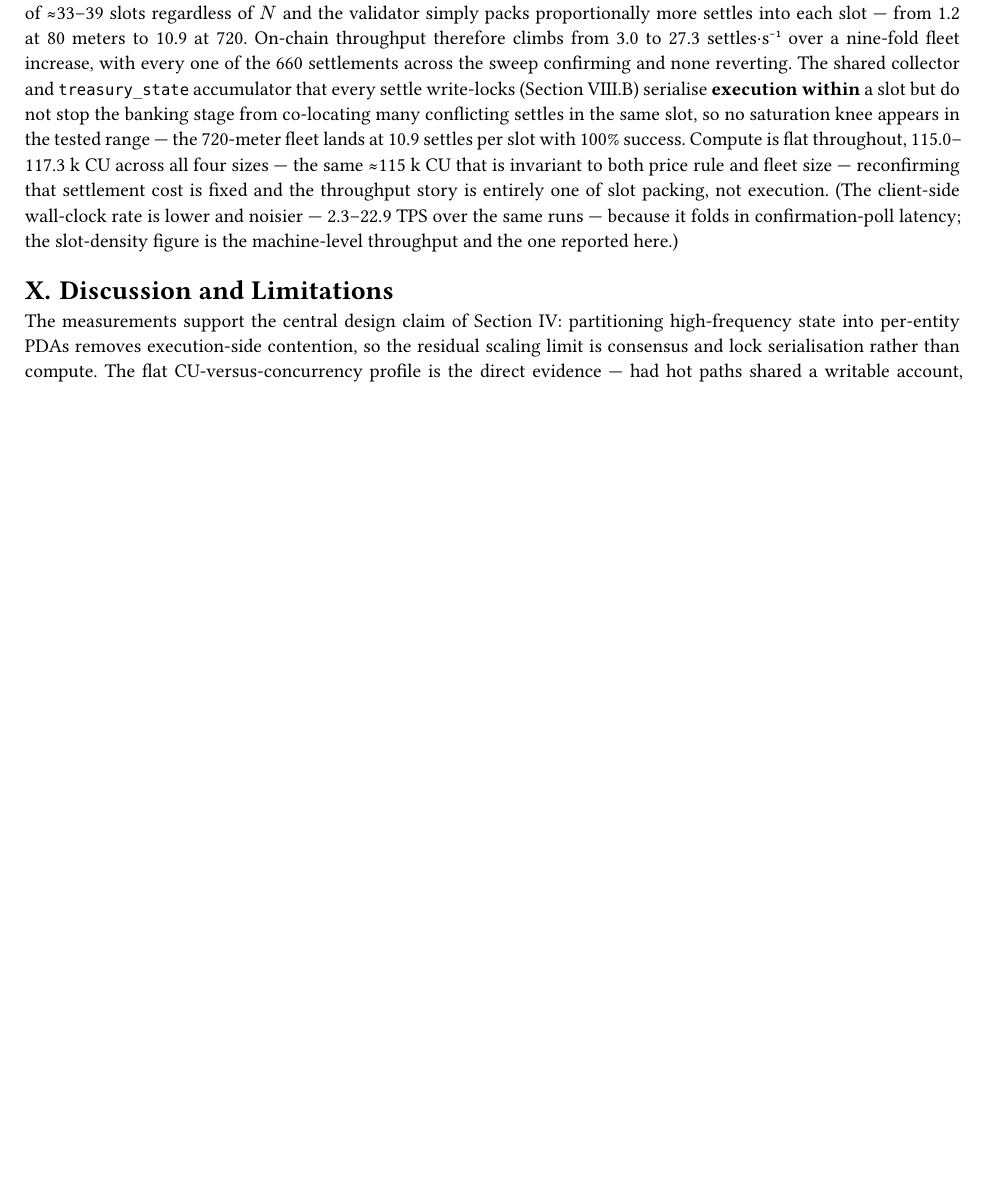
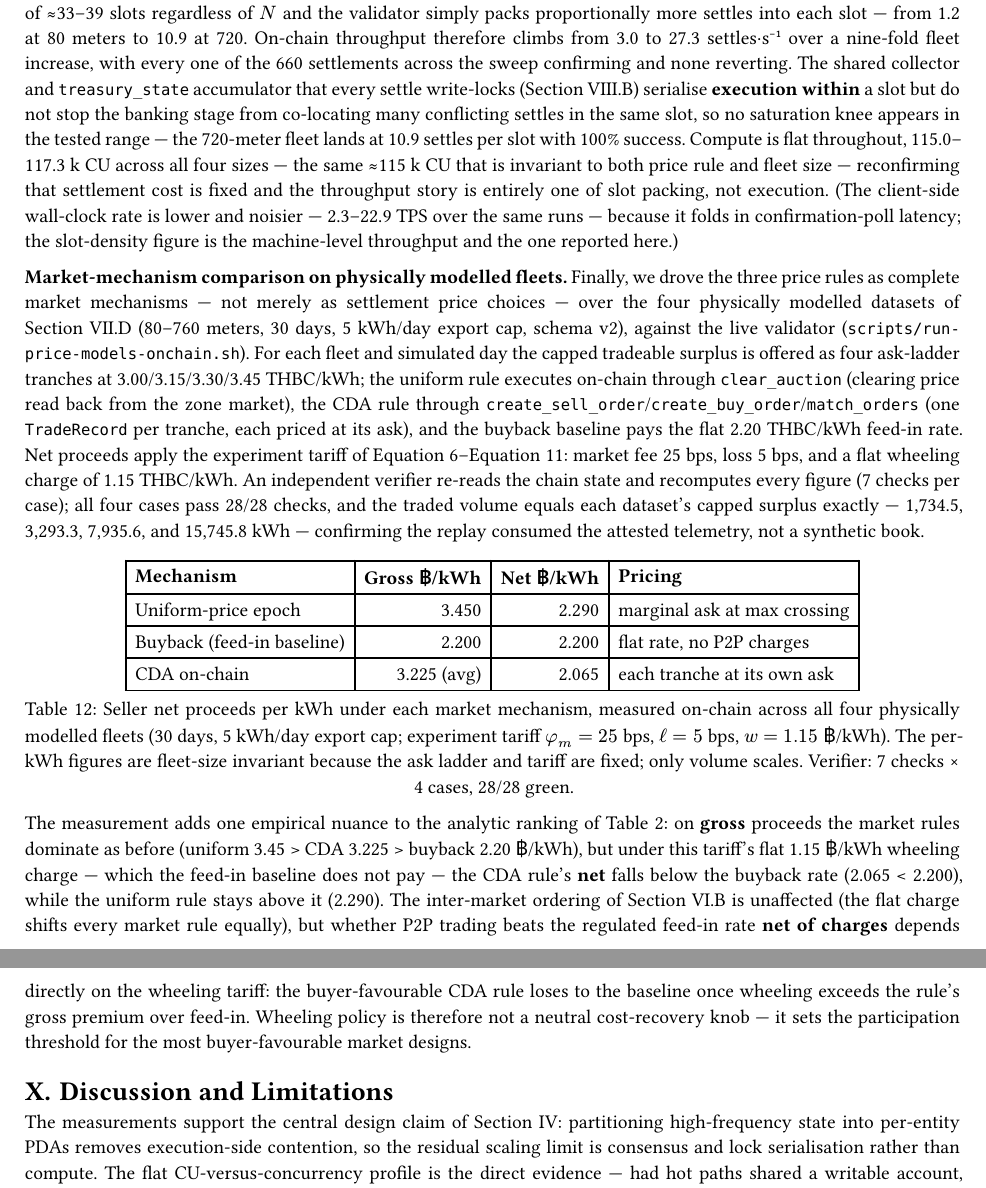
Before and after one commit to NakaSato/gridtokenx-anchor, a Typst document (UEC-paper.typ): part of page 19 of 21 before the commit and two parts of pages 19 and 20 of 21 after it, the two joined at a grey line, cut so that both start at the same text, the shorter picture padded with empty space. Compiled offline with Typst 0.15.

Commit message:
docs(paper): add fleet-dataset market-mechanism results to §VIII
New measurement: three price rules driven as full market mechanisms over
the four schema-v2 physical datasets (80-760 meters, 30d, 5 kWh cap) on
the live validator; 28/28 verifier checks. Table of gross/net per kWh
and the wheeling-tariff net-inversion finding (flat 1.15 ฿/kWh wheeling
pushes CDA net below the feed-in baseline while uniform stays above).
Also restores the paper files deleted from the working tree.

Co-Authored-By: Claude Opus 4.8 (1M context) <noreply@anthropic.com>

```diff
--- a/UEC-paper.typ
+++ b/UEC-paper.typ
@@ -1499,6 +1499,54 @@ client-side wall-clock rate is lower and noisier — 2.3–22.9 TPS over the sam
 runs — because it folds in confirmation-poll latency; the slot-density figure
 is the machine-level throughput and the one reported here.)
 
+*Market-mechanism comparison on physically modelled fleets.* Finally, we drove
+the three price rules as complete market mechanisms — not merely as settlement
+price choices — over the four physically modelled datasets of @sec-datasets
+(80–760 meters, 30 days, 5 kWh/day export cap, schema v2), against the live
+validator (`scripts/run-price-models-onchain.sh`). For each fleet and simulated
+day the capped tradeable surplus is offered as four ask-ladder tranches at
+3.00/3.15/3.30/3.45 THBC/kWh; the uniform rule executes on-chain through
+`clear_auction` (clearing price read back from the zone market), the CDA rule
+through `create_sell_order`/`create_buy_order`/`match_orders` (one
+`TradeRecord` per tranche, each priced at its ask), and the buyback baseline
+pays the flat 2.20 THBC/kWh feed-in rate. Net proceeds apply the experiment
+tariff of @eq-value–@eq-net: market fee 25 bps, loss 5 bps, and a flat
+wheeling charge of 1.15 THBC/kWh. An independent verifier re-reads the chain
+state and recomputes every figure (7 checks per case); all four cases pass
+28/28 checks, and the traded volume equals each dataset's capped surplus
+exactly — 1,734.5, 3,293.3, 7,935.6, and 15,745.8 kWh — confirming the replay
+consumed the attested telemetry, not a synthetic book.
+
+#figure(
+  caption: [Seller net proceeds per kWh under each market mechanism, measured
+    on-chain across all four physically modelled fleets (30 days, 5 kWh/day
+    export cap; experiment tariff $phi_m = 25$ bps, $ell = 5$ bps,
+    $w = 1.15$ ฿/kWh). The per-kWh figures are fleet-size invariant because
+    the ask ladder and tariff are fixed; only volume scales. Verifier: 7
+    checks × 4 cases, 28/28 green.],
+  table(
+    columns: (auto, auto, auto, auto),
+    align: (left, right, right, left),
+    table.header([*Mechanism*], [*Gross ฿/kWh*], [*Net ฿/kWh*], [*Pricing*]),
+    [Uniform-price epoch], [3.450], [2.290], [marginal ask at max crossing],
+    [Buyback (feed-in baseline)], [2.200], [2.200], [flat rate, no P2P charges],
+    [CDA on-chain], [3.225 (avg)], [2.065], [each tranche at its own ask],
+  ),
+) <tab-mechanism-fleets>
+
+The measurement adds one empirical nuance to the analytic ranking of
+@tab-net-proceeds: on *gross* proceeds the market rules dominate as before
+(uniform 3.45 > CDA 3.225 > buyback 2.20 ฿/kWh), but under this tariff's flat
+1.15 ฿/kWh wheeling charge — which the feed-in baseline does not pay — the CDA
+rule's *net* falls below the buyback rate (2.065 < 2.200), while the uniform
+rule stays above it (2.290). The inter-market ordering of @sec-price is
+unaffected (the flat charge shifts every market rule equally), but whether P2P
+trading beats the regulated feed-in rate *net of charges* depends directly on
+the wheeling tariff: the buyer-favourable CDA rule loses to the baseline once
+wheeling exceeds the rule's gross premium over feed-in. Wheeling policy is
+therefore not a neutral cost-recovery knob — it sets the participation
+threshold for the most buyer-favourable market designs.
+
 = Discussion and Limitations <sec-discussion>
 
 The measurements support the central design claim of @sec-exec: partitioning
```
Also changed, not shown: UEC-paper.pdf.
